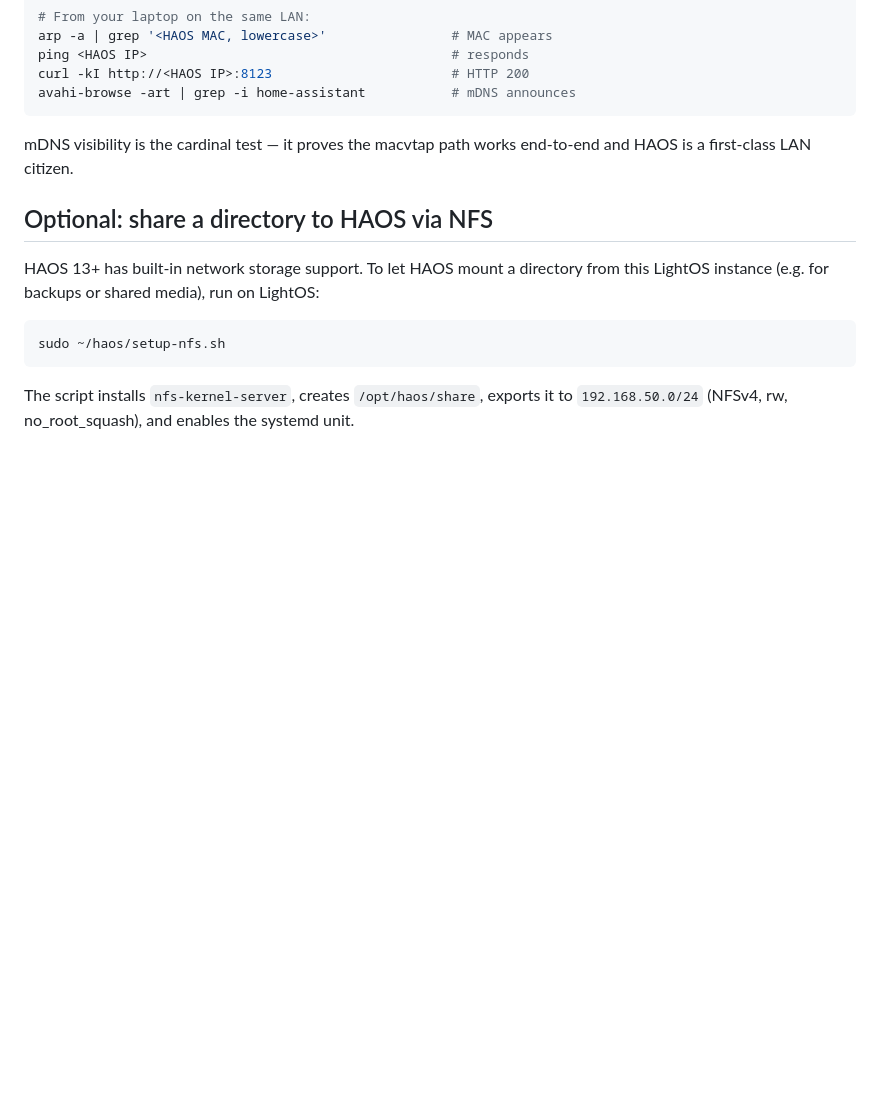
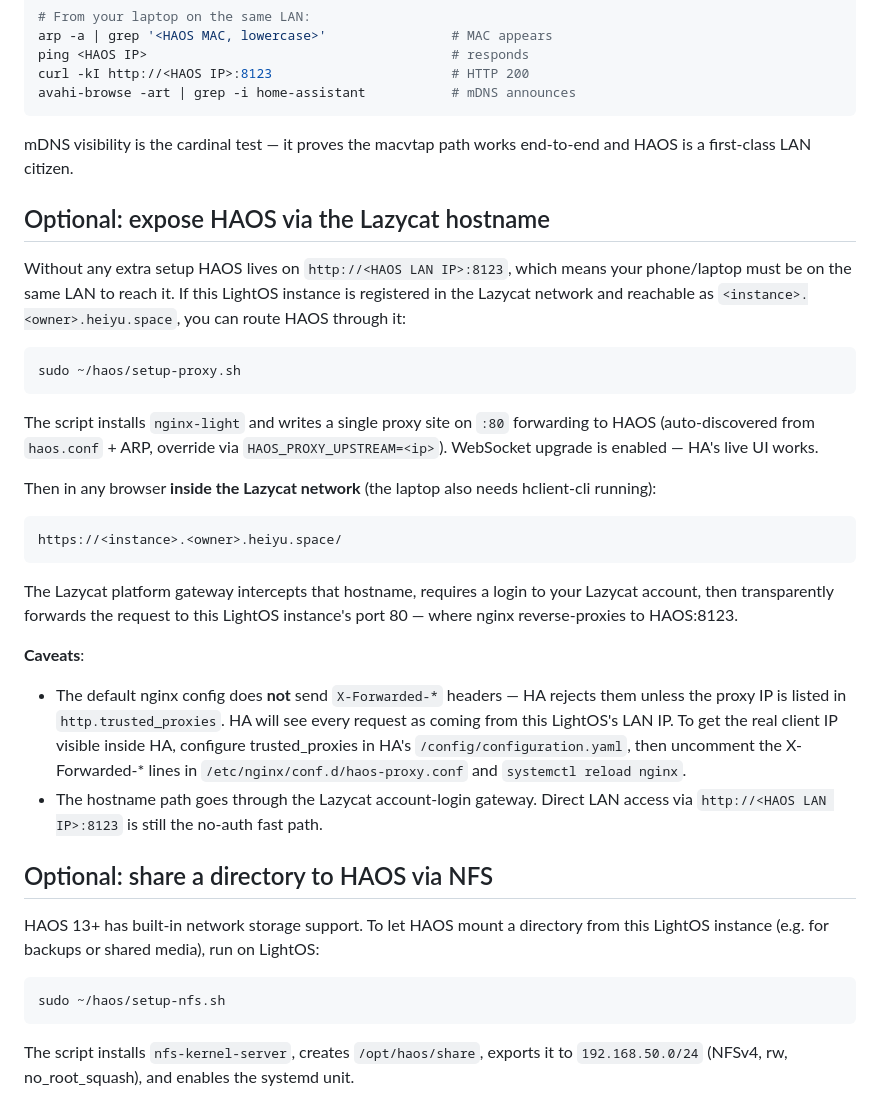
Before and after one commit to moonfruit/lazycat, a Markdown page: haos/README.md, the part around the change. Drawn GitHub-style; blank space fills up the shorter version.

Commit message:
haos: README — document the Lazycat hostname access path via setup-proxy.sh

````diff
--- a/haos/README.md
+++ b/haos/README.md
@@ -78,6 +78,43 @@ avahi-browse -art | grep -i home-assistant           # mDNS announces
 mDNS visibility is the cardinal test — it proves the macvtap path works
 end-to-end and HAOS is a first-class LAN citizen.
 
+## Optional: expose HAOS via the Lazycat hostname
+
+Without any extra setup HAOS lives on `http://<HAOS LAN IP>:8123`, which means
+your phone/laptop must be on the same LAN to reach it. If this LightOS instance
+is registered in the Lazycat network and reachable as
+`<instance>.<owner>.heiyu.space`, you can route HAOS through it:
+
+```sh
+sudo ~/haos/setup-proxy.sh
+```
+
+The script installs `nginx-light` and writes a single proxy site on `:80`
+forwarding to HAOS (auto-discovered from `haos.conf` + ARP, override via
+`HAOS_PROXY_UPSTREAM=<ip>`). WebSocket upgrade is enabled — HA's live UI works.
+
+Then in any browser **inside the Lazycat network** (the laptop also needs
+hclient-cli running):
+
+```
+https://<instance>.<owner>.heiyu.space/
+```
+
+The Lazycat platform gateway intercepts that hostname, requires a login to
+your Lazycat account, then transparently forwards the request to this
+LightOS instance's port 80 — where nginx reverse-proxies to HAOS:8123.
+
+**Caveats**:
+
+- The default nginx config does **not** send `X-Forwarded-*` headers — HA
+  rejects them unless the proxy IP is listed in `http.trusted_proxies`. HA
+  will see every request as coming from this LightOS's LAN IP. To get the
+  real client IP visible inside HA, configure trusted_proxies in HA's
+  `/config/configuration.yaml`, then uncomment the X-Forwarded-* lines in
+  `/etc/nginx/conf.d/haos-proxy.conf` and `systemctl reload nginx`.
+- The hostname path goes through the Lazycat account-login gateway. Direct
+  LAN access via `http://<HAOS LAN IP>:8123` is still the no-auth fast path.
+
 ## Optional: share a directory to HAOS via NFS
 
 HAOS 13+ has built-in network storage support. To let HAOS mount a directory
````
